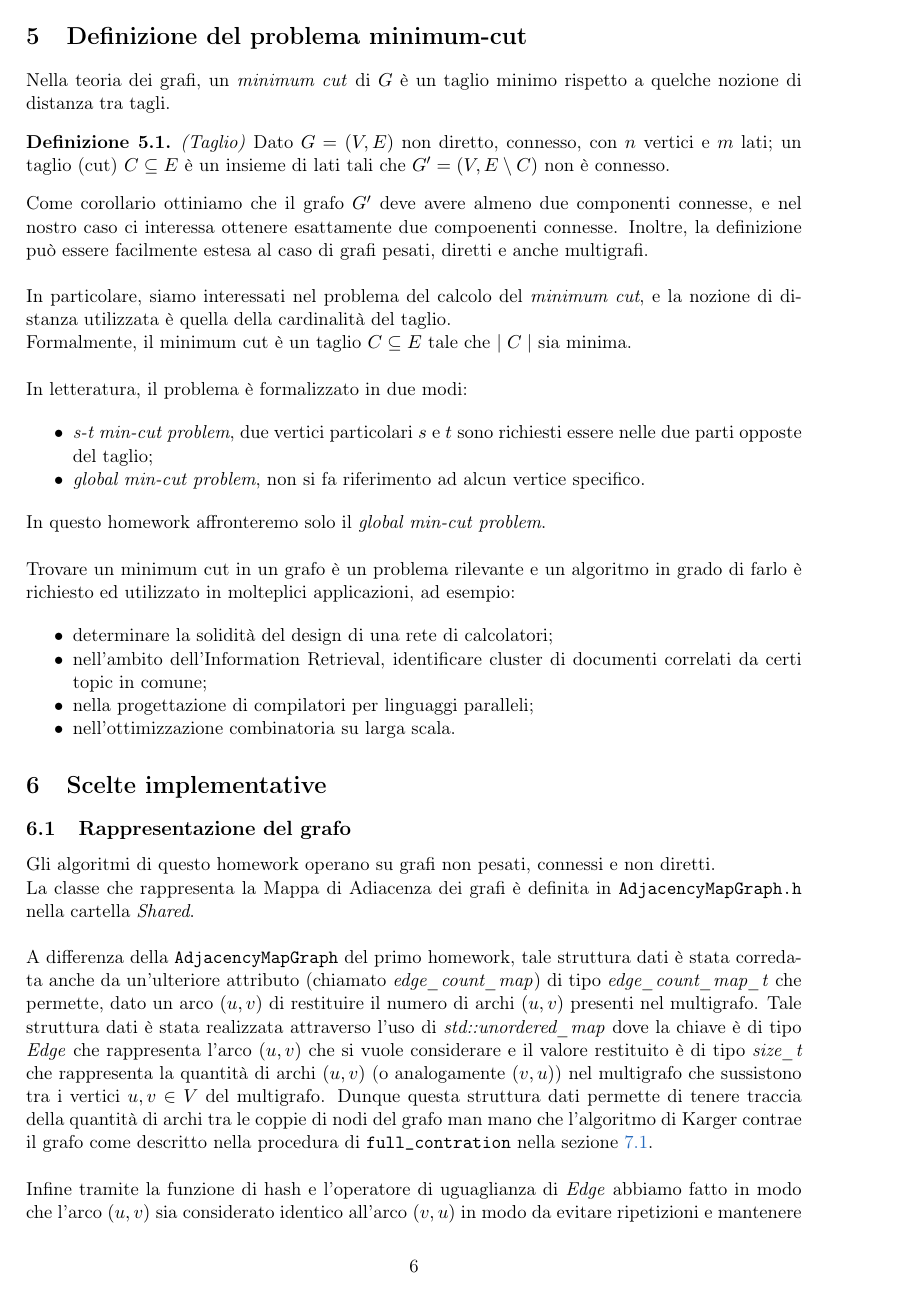
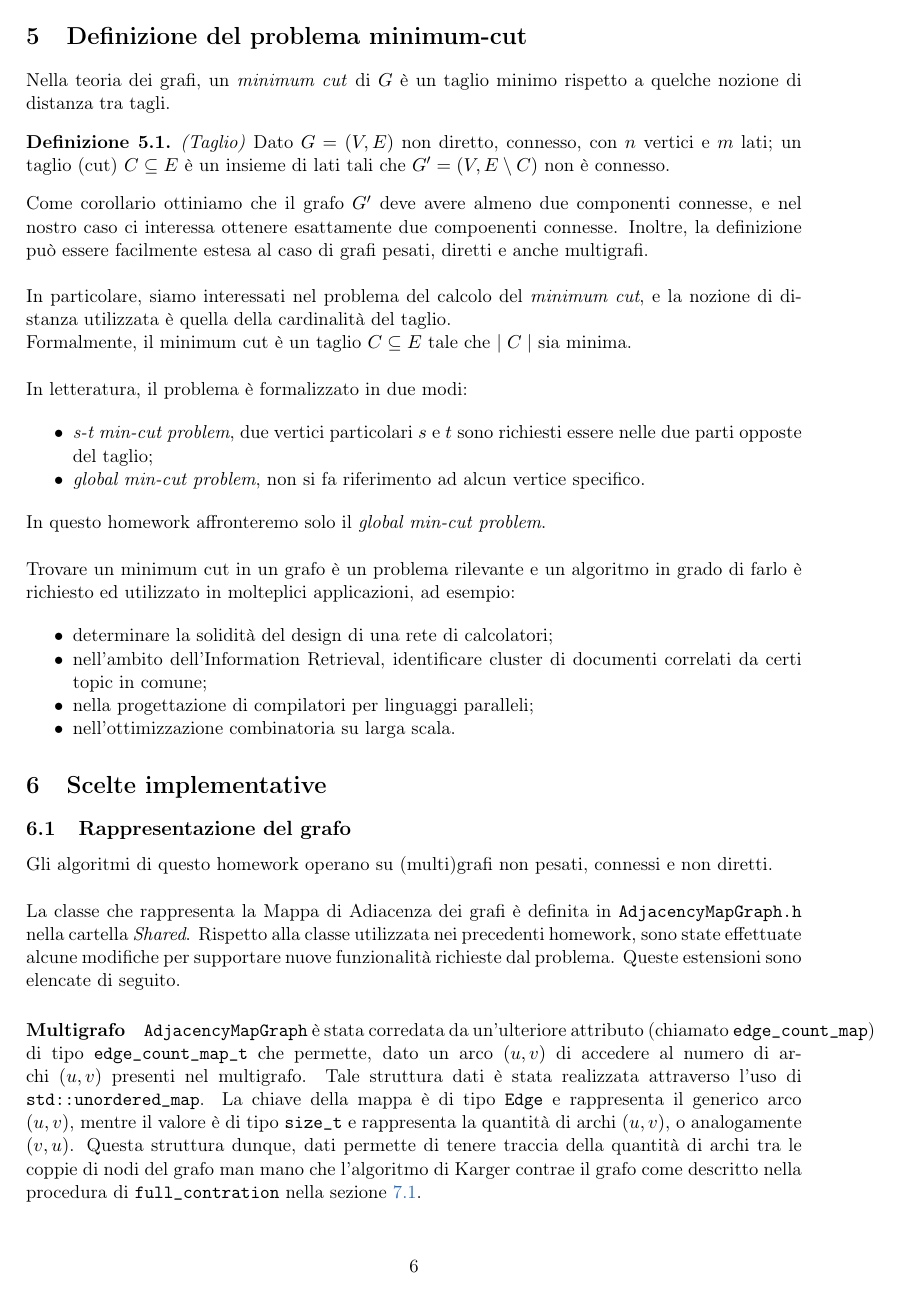
Before and after one commit to jkomyno/algorithms-hw3, a LaTeX document (report/main.tex, which reads report/chapters/6-implementation-choices.tex): page 6 of 18. Compiled offline with pdfLaTeX.

Commit message:
Updated graph-representation section: typos and cosmetic changes

```diff
--- a/report/chapters/6-implementation-choices.tex
+++ b/report/chapters/6-implementation-choices.tex
@@ -4,12 +4,30 @@
 \subsection{Rappresentazione del grafo}
 \label{sub:graph-representation}
 
-Gli algoritmi di questo homework operano su grafi non pesati, connessi e non diretti.
+Gli algoritmi di questo homework operano su (multi)grafi non pesati,
+connessi e non diretti.\\
 
 % \noindent Come nel precedente homework, per semplificare la logica di indicizzazione dei nodi del grafo, la label dei nodi (originariamente numerata da $1$ a $n$) è decrementata di 1, quindi i nodi sono rappresentati dall'intervallo numerico $[0, n-1]$.
 
-\noindent La classe che rappresenta la Mappa di Adiacenza dei grafi è definita in \codeinline{AdjacencyMapGraph.h} nella cartella \textit{Shared}.\\
+\noindent La classe che rappresenta la Mappa di Adiacenza dei grafi è
+definita in \codeinline{AdjacencyMapGraph.h} nella cartella
+\textit{Shared}. Rispetto alla classe utilizzata nei precedenti
+homework, sono state effettuate alcune modifiche per supportare nuove
+funzionalità richieste dal problema. Queste estensioni sono elencate
+di seguito.
 
-\noindent A differenza della \codeinline{AdjacencyMapGraph} del primo homework, tale struttura dati è stata corredata anche da un'ulteriore attributo (chiamato \textit{edge\_count\_map}) di tipo \textit{edge\_count\_map\_t} che permette, dato un arco $(u,v)$ di restituire il numero di archi $(u,v)$ presenti nel multigrafo. Tale struttura dati è stata realizzata attraverso l'uso di \textit{std::unordered\_map} dove la chiave è di tipo \textit{Edge} che rappresenta l'arco $(u,v)$ che si vuole considerare e il valore restituito è di tipo \textit{size\_t} che rappresenta la quantità di archi $(u,v)$ (o analogamente $(v,u)$) nel multigrafo che sussistono tra i vertici $u, v \in V$ del multigrafo. Dunque questa struttura dati permette di tenere traccia della quantità di archi tra le coppie di nodi del grafo man mano che l'algoritmo di Karger contrae il grafo come descritto nella procedura di \codeinline{full\_contration} nella sezione \ref{sub:karger-definition}.\\
+\paragraph{Multigrafo}
+\codeinline{AdjacencyMapGraph} è stata corredata da un'ulteriore
+attributo (chiamato \codeinline{edge\_count\_map}) di tipo
+\codeinline{edge\_count\_map\_t} che permette, dato un arco $(u,v)$ di
+accedere al numero di archi $(u,v)$ presenti nel multigrafo. Tale
+struttura dati è stata realizzata attraverso l'uso di
+\codeinline{std::unordered\_map}. La chiave della mappa è di tipo
+\codeinline{Edge} e rappresenta il generico arco $(u,v)$, mentre il
+valore è di tipo \codeinline{size\_t} e rappresenta la quantità di
+archi $(u,v)$, o analogamente $(v,u)$. Questa struttura dunque, dati
+permette di tenere traccia della quantità di archi tra le coppie di
+nodi del grafo man mano che l'algoritmo di Karger contrae il grafo
+come descritto nella procedura di \codeinline{full\_contration} nella
+sezione \ref{sub:karger-definition}.\\
 
-\noindent Infine tramite la funzione di hash e l'operatore di uguaglianza di \textit{Edge} abbiamo fatto in modo che l'arco $(u,v)$ sia considerato identico all'arco $(v,u)$ in modo da evitare ripetizioni e mantenere una consistenza dei dati inutile. La funzione di hash viene riportato nel listato \ref{listing:hash-fun}.\\
@@ -33,2 +65 @@ Gli algoritmi di questo homework operano su grafi non pesati, connessi e non dir
 \begin{enumerate}
-    \item \textbf{Step 1}: Eliminare tutti gli archi presenti tra \textit{contracted} e \textit{incorportator}, compreso il numero di archi (\textit{contracted}, \textit{incorportator}) da edge\_count\_map.
```
Also changed, not shown: report/chapters/6-implementation-choices.tex (46 more changed lines). Lines whose indentation alone changed are shown as unchanged.
